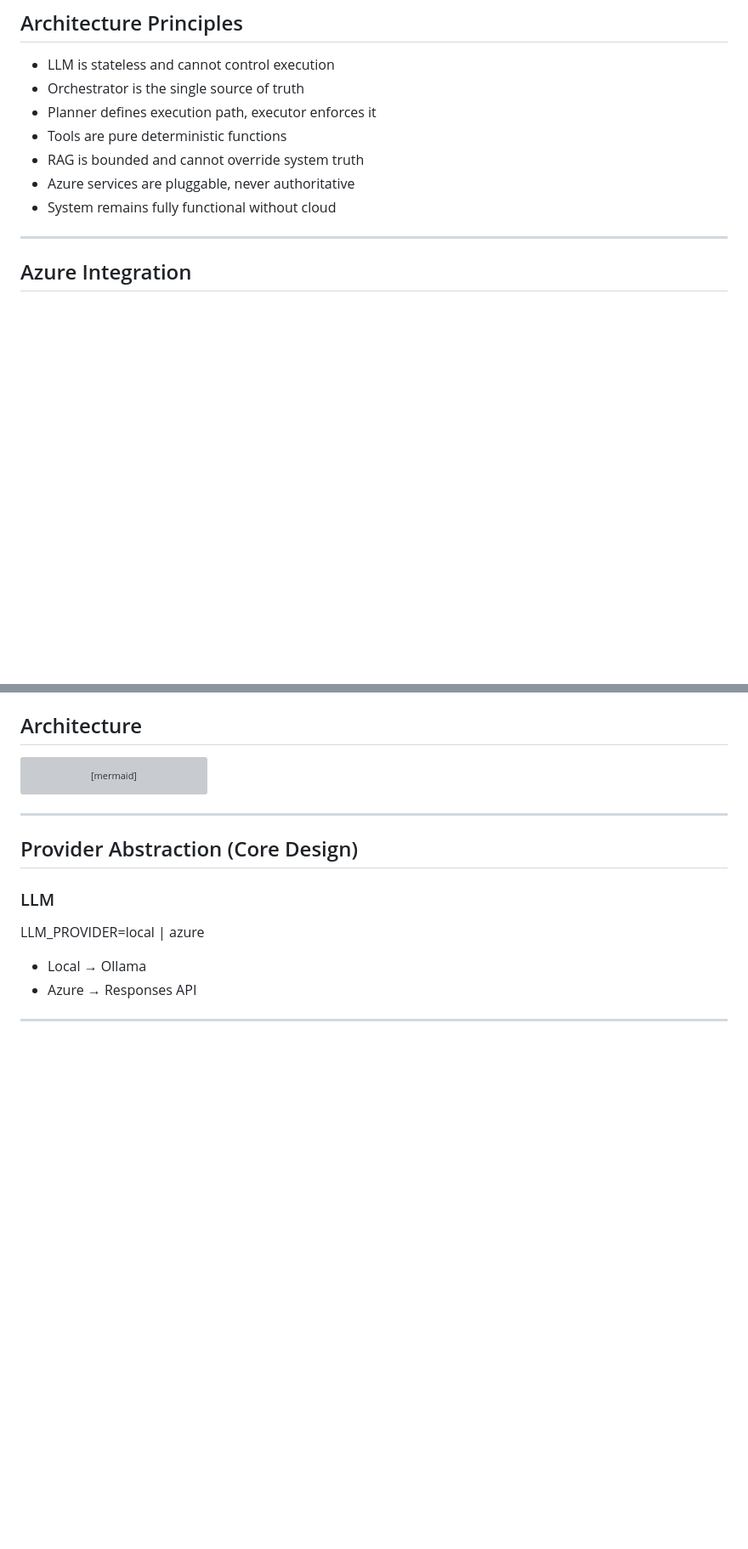
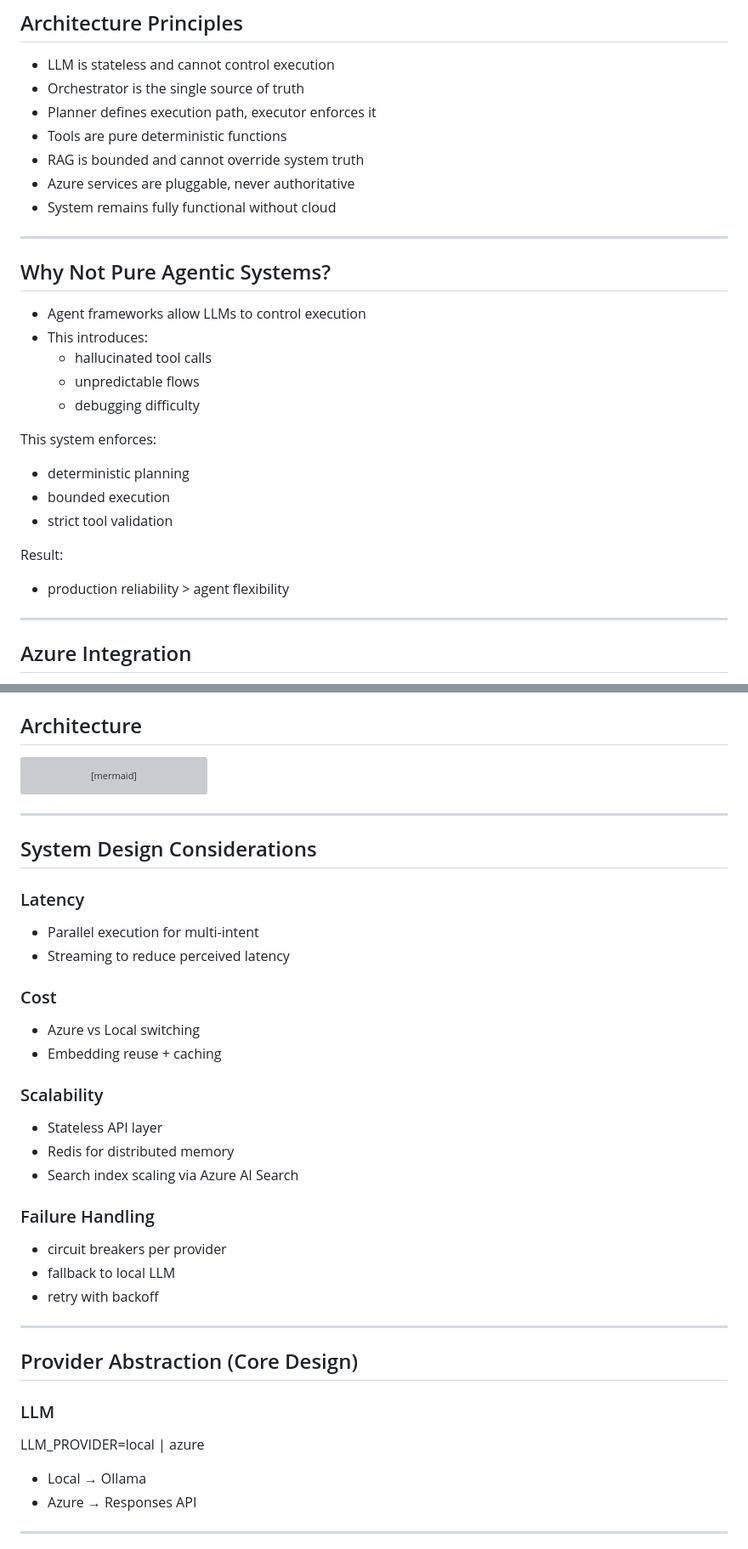
Before and after one commit to areddy1805/ai-customer-copilot, a Markdown page: readme.md, 2 parts joined by grey strips. Shown at 85% size. Drawn GitHub-style; blank space fills up the shorter version; grey boxes are pictures that could not be loaded.

Commit message:
feat: expand README with evolution journey, system design considerations, and real-world use cases

````diff
--- a/readme.md
+++ b/readme.md
@@ -71,6 +87,24 @@ User → Orchestrator → Decompose → Plan → Execute → Compose → Respons
 - RAG is bounded and cannot override system truth
 - Azure services are pluggable, never authoritative
 - System remains fully functional without cloud
+
+---
+
+## Why Not Pure Agentic Systems?
+
+- Agent frameworks allow LLMs to control execution
+- This introduces:
+  - hallucinated tool calls
+  - unpredictable flows
+  - debugging difficulty
+
+This system enforces:
+- deterministic planning
+- bounded execution
+- strict tool validation
+
+Result:
+- production reliability > agent flexibility
 
 ---
 
@@ -224,6 +258,28 @@ RAG --> S
 S --> S1[Env]
 S --> S2[Azure Key Vault]
 ```
+
+---
+
+## System Design Considerations
+
+### Latency
+- Parallel execution for multi-intent
+- Streaming to reduce perceived latency
+
+### Cost
+- Azure vs Local switching
+- Embedding reuse + caching
+
+### Scalability
+- Stateless API layer
+- Redis for distributed memory
+- Search index scaling via Azure AI Search
+
+### Failure Handling
+- circuit breakers per provider
+- fallback to local LLM
+- retry with backoff
 
 ---
 
````
Also changed, not shown: other parts of readme.md (+24 -0 lines).
